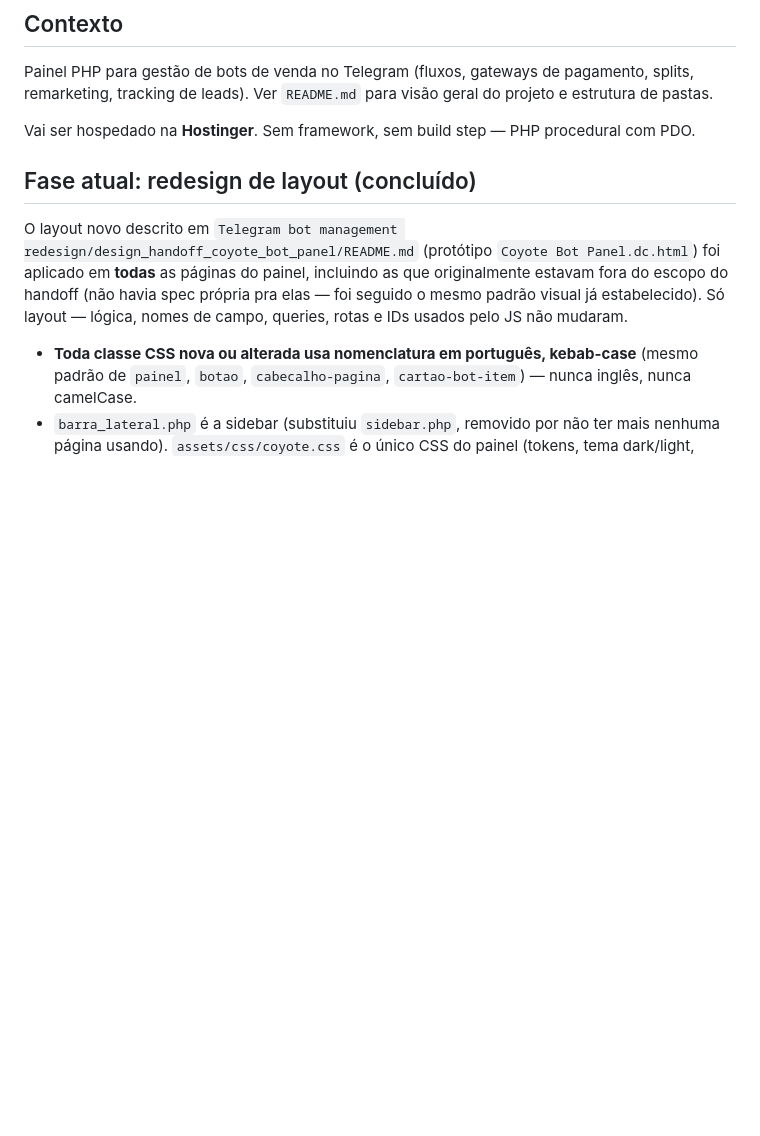
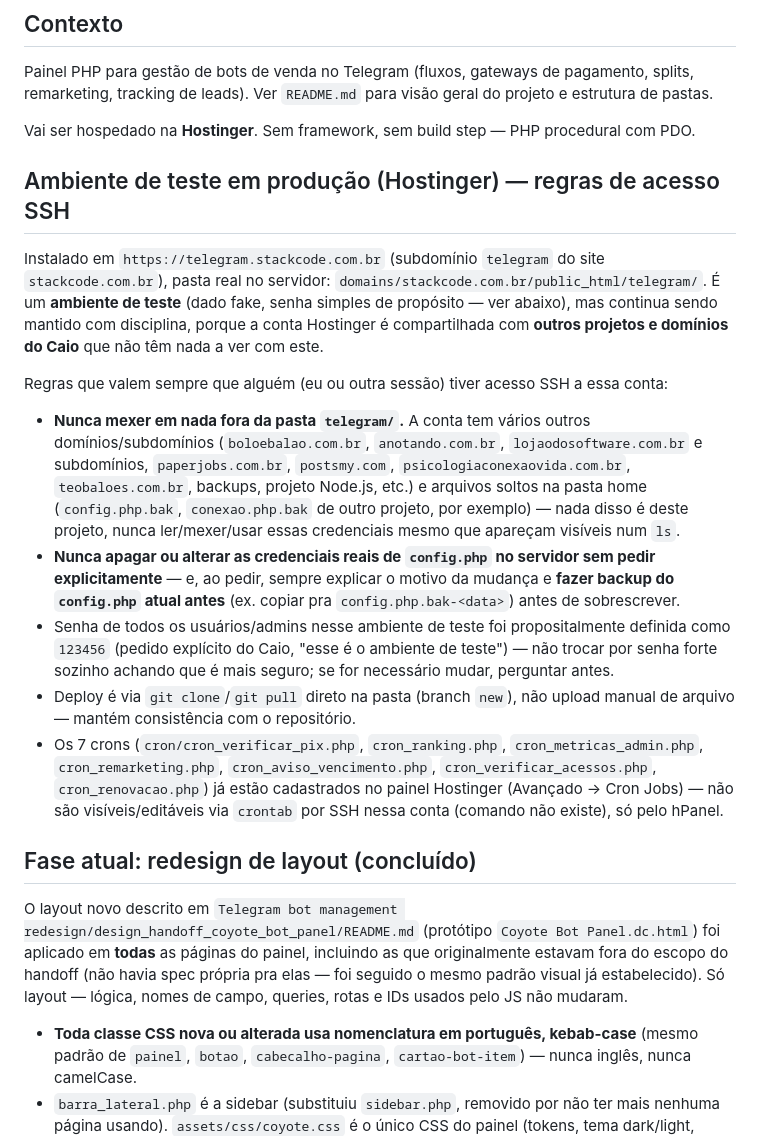
Before and after one commit to CaioGomest/telegram-bot-panel, a Markdown page: CLAUDE.md, the part around the change. GitHub-like rendering; blank space fills up the shorter version.

Commit message:
docs: documenta regras de acesso SSH ao ambiente de teste na Hostinger
Registra em CLAUDE.md as regras combinadas com o Caio pro ambiente de teste
em telegram.stackcode.com.br: nunca mexer fora da pasta telegram/ (conta
Hostinger compartilhada com outros projetos/dominios dele), nunca apagar ou
alterar credenciais reais de config.php no servidor sem pedir explicitamente
e sem backup antes, e a senha 123456 pra todos os usuarios/admins nesse
ambiente e intencional (pedido explicito, nao e falha de seguranca a corrigir
sozinho).

Co-Authored-By: Claude Sonnet 5 <noreply@anthropic.com>

```diff
--- a/CLAUDE.md
+++ b/CLAUDE.md
@@ -5,6 +5,18 @@
 Painel PHP para gestão de bots de venda no Telegram (fluxos, gateways de pagamento, splits, remarketing, tracking de leads). Ver `README.md` para visão geral do projeto e estrutura de pastas.
 
 Vai ser hospedado na **Hostinger**. Sem framework, sem build step — PHP procedural com PDO.
+
+## Ambiente de teste em produção (Hostinger) — regras de acesso SSH
+
+Instalado em `https://telegram.stackcode.com.br` (subdomínio `telegram` do site `stackcode.com.br`), pasta real no servidor: `domains/stackcode.com.br/public_html/telegram/`. É um **ambiente de teste** (dado fake, senha simples de propósito — ver abaixo), mas continua sendo mantido com disciplina, porque a conta Hostinger é compartilhada com **outros projetos e domínios do Caio** que não têm nada a ver com este.
+
+Regras que valem sempre que alguém (eu ou outra sessão) tiver acesso SSH a essa conta:
+
+- **Nunca mexer em nada fora da pasta `telegram/`.** A conta tem vários outros domínios/subdomínios (`boloebalao.com.br`, `anotando.com.br`, `lojaodosoftware.com.br` e subdomínios, `paperjobs.com.br`, `postsmy.com`, `psicologiaconexaovida.com.br`, `teobaloes.com.br`, backups, projeto Node.js, etc.) e arquivos soltos na pasta home (`config.php.bak`, `conexao.php.bak` de outro projeto, por exemplo) — nada disso é deste projeto, nunca ler/mexer/usar essas credenciais mesmo que apareçam visíveis num `ls`.
+- **Nunca apagar ou alterar as credenciais reais de `config.php` no servidor sem pedir explicitamente** — e, ao pedir, sempre explicar o motivo da mudança e **fazer backup do `config.php` atual antes** (ex. copiar pra `config.php.bak-<data>`) antes de sobrescrever.
+- Senha de todos os usuários/admins nesse ambiente de teste foi propositalmente definida como `123456` (pedido explícito do Caio, "esse é o ambiente de teste") — não trocar por senha forte sozinho achando que é mais seguro; se for necessário mudar, perguntar antes.
+- Deploy é via `git clone`/`git pull` direto na pasta (branch `new`), não upload manual de arquivo — mantém consistência com o repositório.
+- Os 7 crons (`cron/cron_verificar_pix.php`, `cron_ranking.php`, `cron_metricas_admin.php`, `cron_remarketing.php`, `cron_aviso_vencimento.php`, `cron_verificar_acessos.php`, `cron_renovacao.php`) já estão cadastrados no painel Hostinger (Avançado → Cron Jobs) — não são visíveis/editáveis via `crontab` por SSH nessa conta (comando não existe), só pelo hPanel.
 
 ## Fase atual: redesign de layout (concluído)
 
```
